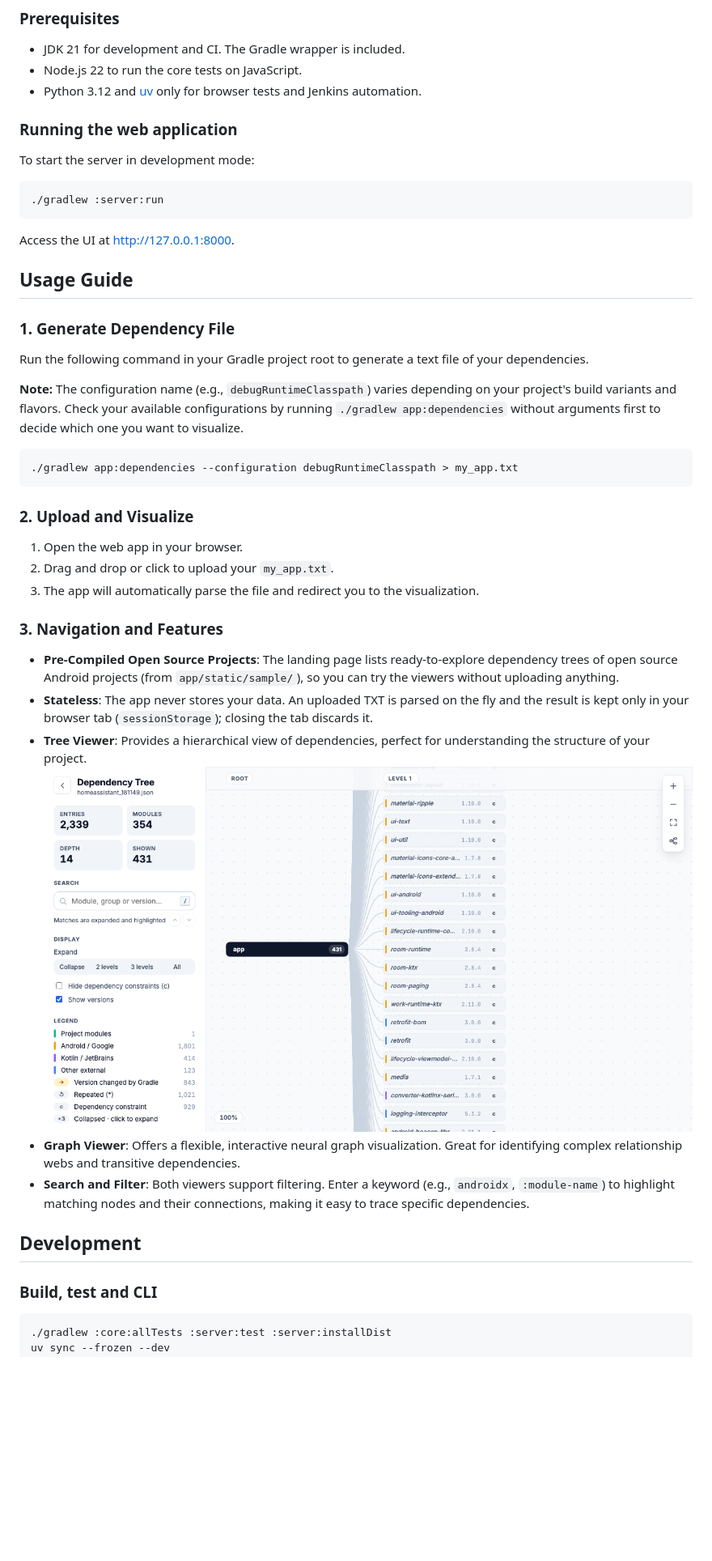
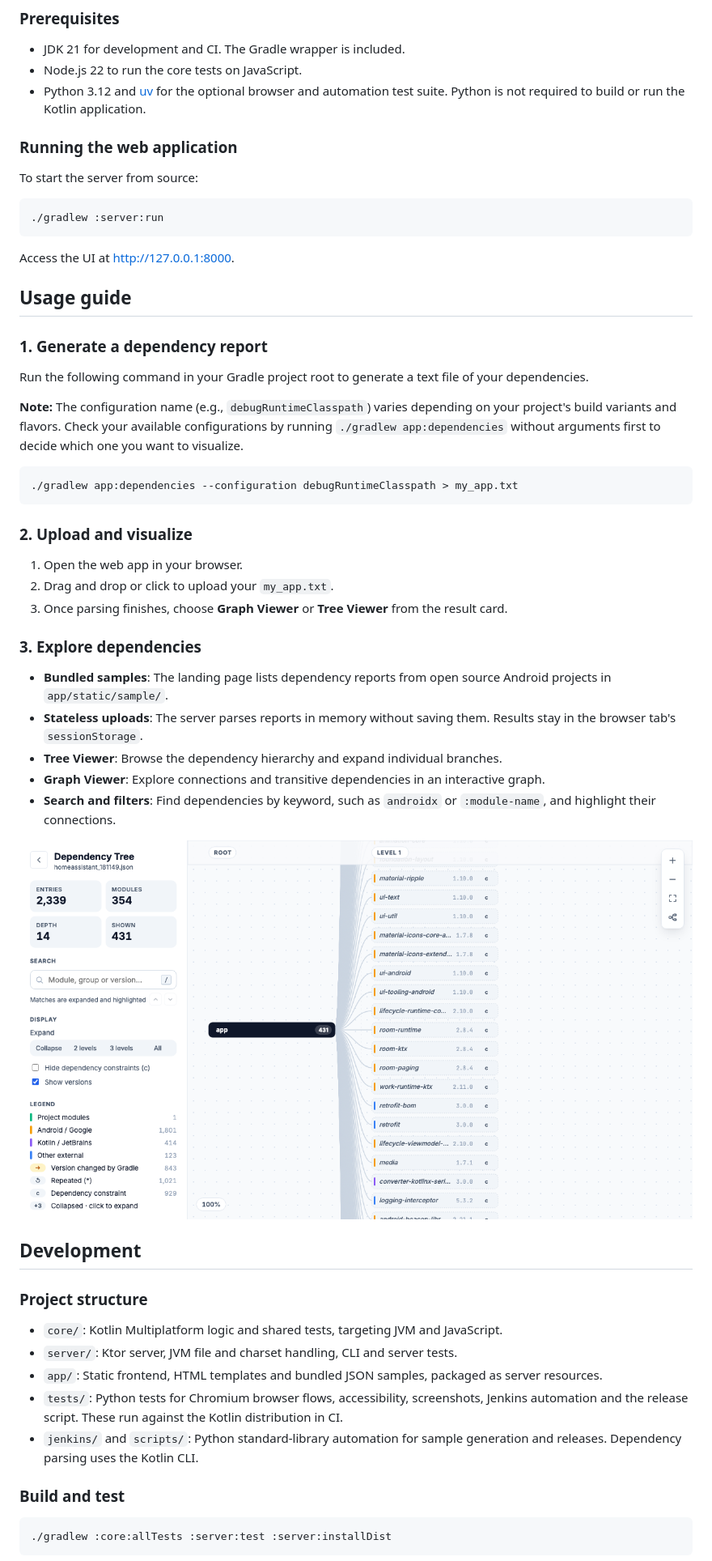
Before and after one commit to fajarnuha/gradle-dependency-viewer, a Markdown page: README.md, the part around one of its changes. Shown at 81% size. GitHub-like rendering; blank space fills up the shorter version.

````diff
--- a/README.md
+++ b/README.md
@@ -12,11 +12,11 @@ The backend uses Kotlin and Ktor. The parser, filters, graph conversion, summari
 
 - JDK 21 for development and CI. The Gradle wrapper is included.
 - Node.js 22 to run the core tests on JavaScript.
-- Python 3.12 and [uv](https://github.com/astral-sh/uv) only for browser tests and Jenkins automation.
+- Python 3.12 and [uv](https://github.com/astral-sh/uv) for the optional browser and automation test suite. Python is not required to build or run the Kotlin application.
 
 ### Running the web application
 
-To start the server in development mode:
+To start the server from source:
 
 ```bash
 ./gradlew :server:run
@@ -24,9 +24,10 @@ To start the server in development mode:
 
 Access the UI at [http://127.0.0.1:8000](http://127.0.0.1:8000).
 
-## Usage Guide
+## Usage guide
 
-### 1. Generate Dependency File
+### 1. Generate a dependency report
+
 Run the following command in your Gradle project root to generate a text file of your dependencies.
 
 **Note:** The configuration name (e.g., `debugRuntimeClasspath`) varies depending on your project's build variants and flavors. Check your available configurations by running `./gradlew app:dependencies` without arguments first to decide which one you want to visualize.
@@ -35,22 +36,33 @@ Run the following command in your Gradle project root to generate a text file of
 ./gradlew app:dependencies --configuration debugRuntimeClasspath > my_app.txt
 ```
 
-### 2. Upload and Visualize
+### 2. Upload and visualize
+
 1. Open the web app in your browser.
 2. Drag and drop or click to upload your `my_app.txt`.
-3. The app will automatically parse the file and redirect you to the visualization.
+3. Once parsing finishes, choose **Graph Viewer** or **Tree Viewer** from the result card.
 
-### 3. Navigation and Features
-- **Pre-Compiled Open Source Projects**: The landing page lists ready-to-explore dependency trees of open source Android projects (from `app/static/sample/`), so you can try the viewers without uploading anything.
-- **Stateless**: The app never stores your data. An uploaded TXT is parsed on the fly and the result is kept only in your browser tab (`sessionStorage`); closing the tab discards it.
-- **Tree Viewer**: Provides a hierarchical view of dependencies, perfect for understanding the structure of your project.
-  ![Tree Viewer](screenshot/tree_viewer.png)
-- **Graph Viewer**: Offers a flexible, interactive neural graph visualization. Great for identifying complex relationship webs and transitive dependencies.
-- **Search and Filter**: Both viewers support filtering. Enter a keyword (e.g., `androidx`, `:module-name`) to highlight matching nodes and their connections, making it easy to trace specific dependencies.
+### 3. Explore dependencies
+
+- **Bundled samples**: The landing page lists dependency reports from open source Android projects in `app/static/sample/`.
+- **Stateless uploads**: The server parses reports in memory without saving them. Results stay in the browser tab's `sessionStorage`.
+- **Tree Viewer**: Browse the dependency hierarchy and expand individual branches.
+- **Graph Viewer**: Explore connections and transitive dependencies in an interactive graph.
+- **Search and filters**: Find dependencies by keyword, such as `androidx` or `:module-name`, and highlight their connections.
+
+![Tree Viewer](screenshot/tree_viewer.png)
 
 ## Development
 
-### Build, test and CLI
+### Project structure
+
+- `core/`: Kotlin Multiplatform logic and shared tests, targeting JVM and JavaScript.
+- `server/`: Ktor server, JVM file and charset handling, CLI and server tests.
+- `app/`: Static frontend, HTML templates and bundled JSON samples, packaged as server resources.
+- `tests/`: Python tests for Chromium browser flows, accessibility, screenshots, Jenkins automation and the release script. These run against the Kotlin distribution in CI.
+- `jenkins/` and `scripts/`: Python standard-library automation for sample generation and releases. Dependency parsing uses the Kotlin CLI.
+
+### Build and test
 
 ```bash
 ./gradlew :core:allTests :server:test :server:installDist
````
Also changed, not shown: other parts of README.md (+22 -13 lines).
